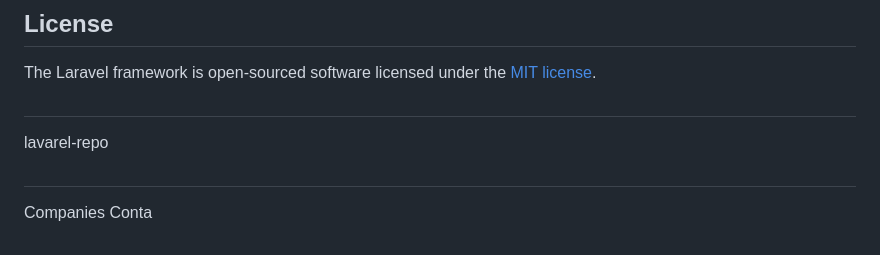
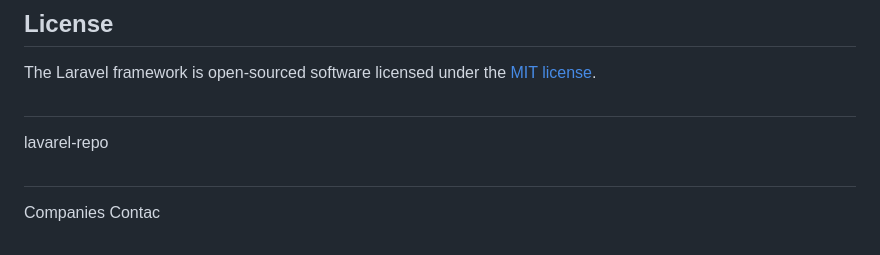
Before and after one commit to natnaeln4d/lavarel-repo, a Markdown page: README.md, the part around the change. GitHub-like rendering.

```diff
--- a/README.md
+++ b/README.md
@@ -65,4 +65,4 @@ The Laravel framework is open-sourced software licensed under the [MIT license](
 ##
 lavarel-repo
 ##
-Companies Conta
+Companies Contac
```
